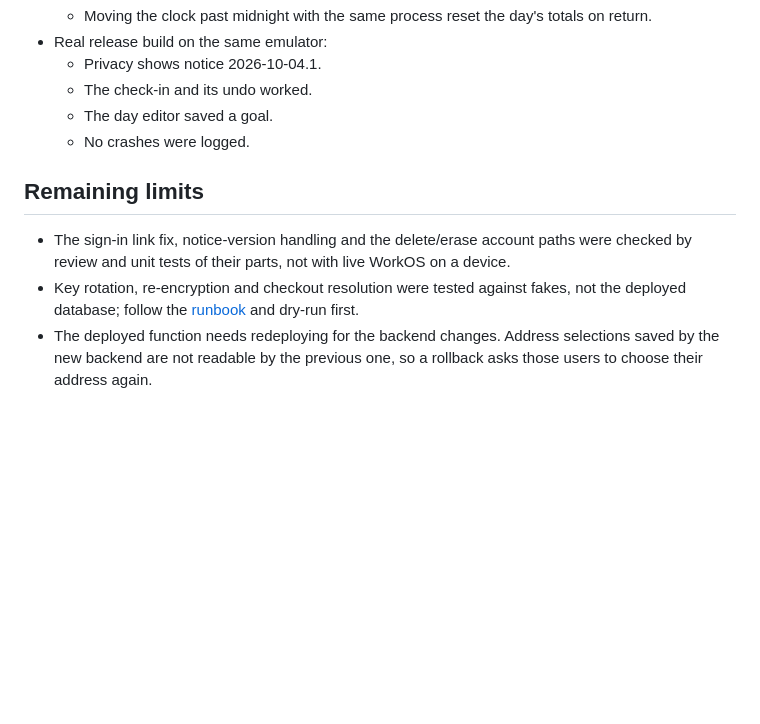
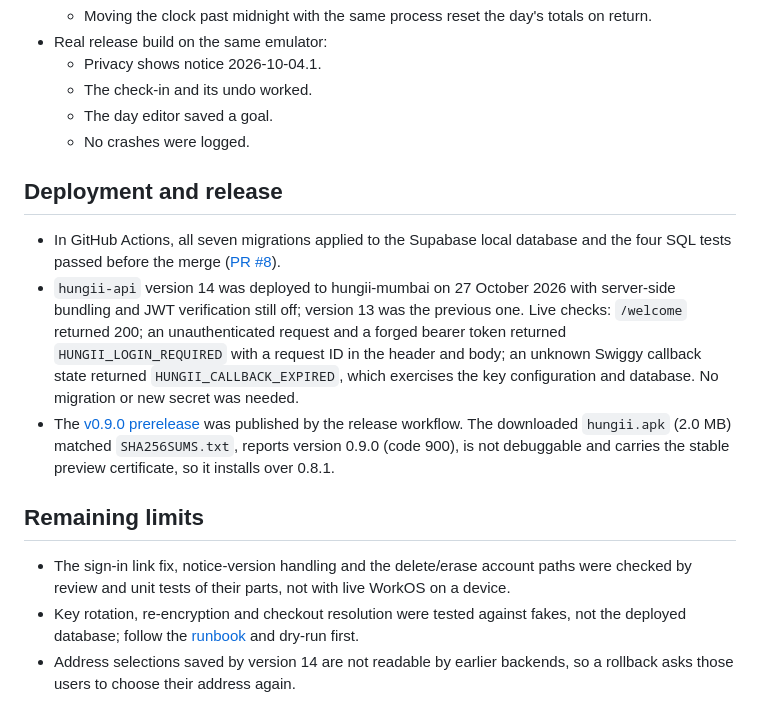
Before and after one commit to acephos/hungii, a Markdown page: artifacts/repository-review-verification.md, the part around the change. Rendered like a GitHub page; blank space fills up the shorter version.

Commit message:
Record the v0.9.0 release and hungii-api version 14 deployment (#11)
Co-authored-by: acephos <anikets2002.as@gmail.com>
Co-authored-by: Claude Opus 5.5 <noreply@anthropic.com>

```diff
--- a/artifacts/repository-review-verification.md
+++ b/artifacts/repository-review-verification.md
@@ -38,8 +38,14 @@ Scope: v0.9.0 Android source, backend handler and shared modules, Simulator gate
   - The day editor saved a goal.
   - No crashes were logged.
 
+## Deployment and release
+
+- In GitHub Actions, all seven migrations applied to the Supabase local database and the four SQL tests passed before the merge ([PR #8](https://github.com/acephos/hungii/pull/8)).
+- `hungii-api` version 14 was deployed to hungii-mumbai on 27 October 2026 with server-side bundling and JWT verification still off; version 13 was the previous one. Live checks: `/welcome` returned 200; an unauthenticated request and a forged bearer token returned `HUNGII_LOGIN_REQUIRED` with a request ID in the header and body; an unknown Swiggy callback state returned `HUNGII_CALLBACK_EXPIRED`, which exercises the key configuration and database. No migration or new secret was needed.
+- The [v0.9.0 prerelease](https://github.com/acephos/hungii/releases/tag/v0.9.0) was published by the release workflow. The downloaded `hungii.apk` (2.0 MB) matched `SHA256SUMS.txt`, reports version 0.9.0 (code 900), is not debuggable and carries the stable preview certificate, so it installs over 0.8.1.
+
 ## Remaining limits
 
 - The sign-in link fix, notice-version handling and the delete/erase account paths were checked by review and unit tests of their parts, not with live WorkOS on a device.
 - Key rotation, re-encryption and checkout resolution were tested against fakes, not the deployed database; follow the [runbook](../docs/incident-runbook.md) and dry-run first.
-- The deployed function needs redeploying for the backend changes. Address selections saved by the new backend are not readable by the previous one, so a rollback asks those users to choose their address again.
+- Address selections saved by version 14 are not readable by earlier backends, so a rollback asks those users to choose their address again.
```
Also changed, not shown: docs/swiggy-setup.md (+1 -1 lines).
